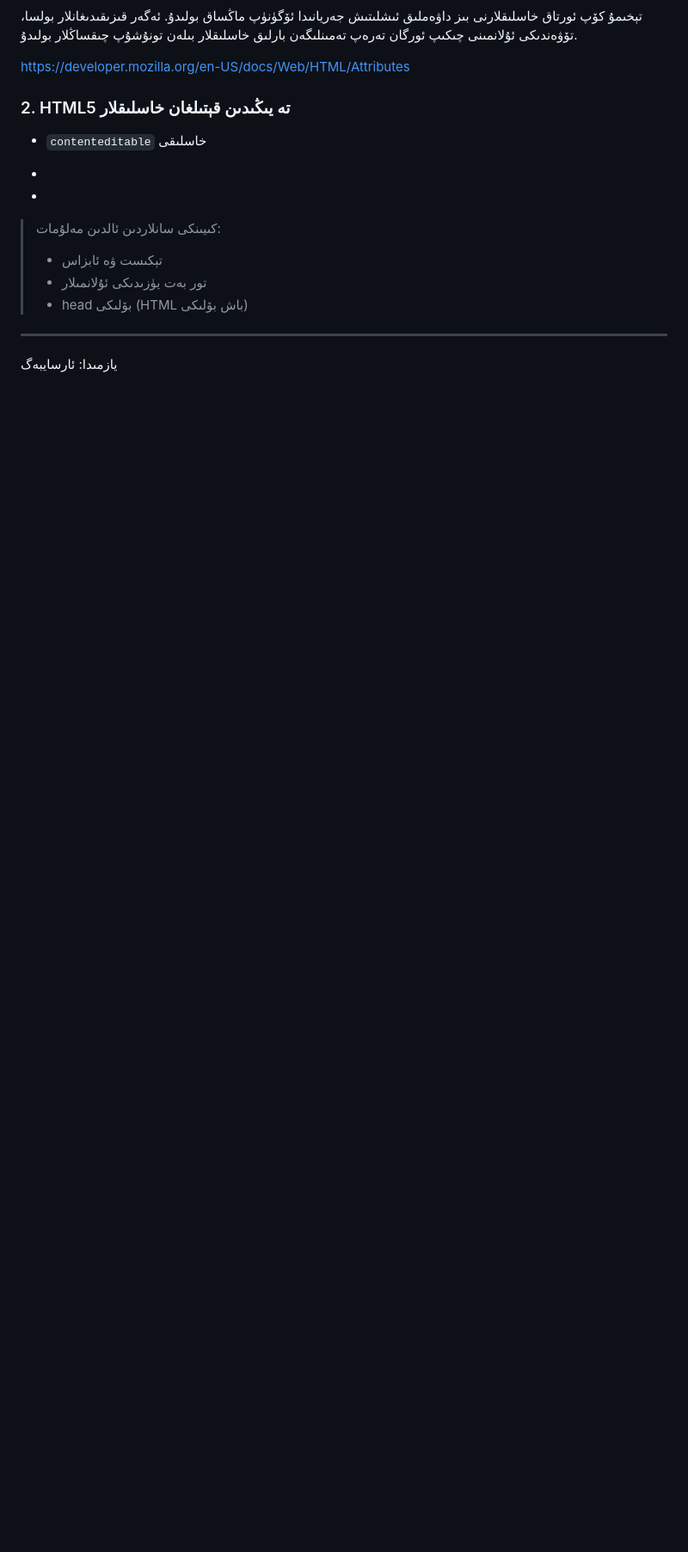
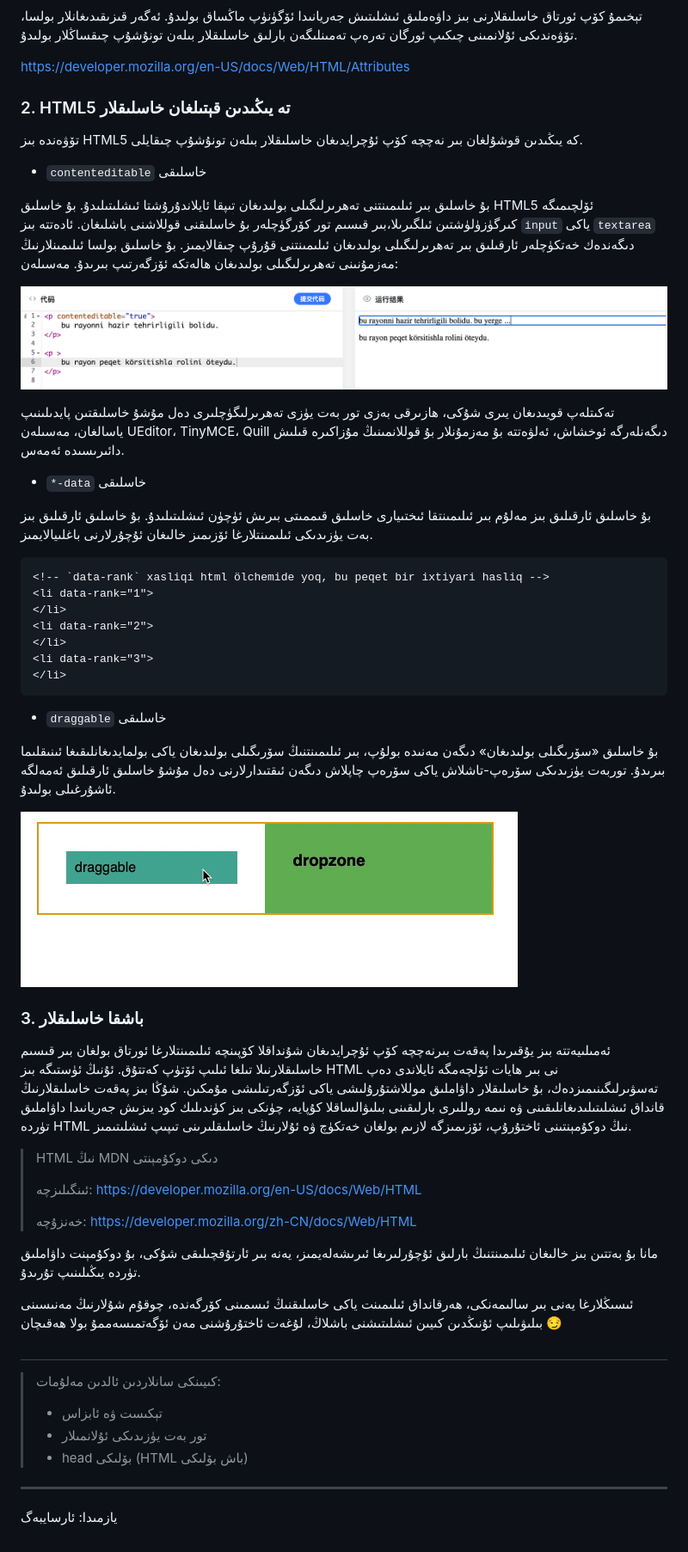
Before and after one commit to abduwaly/html-sadasi, a Markdown page: 3.md, the part around the change printed below. Shown: that part at 86% size. GitHub-like rendering; pictures changed too: draggable.gif (added), editable.png (added); blank space fills up the shorter version.

Commit message:
Compeleted 3.md

````diff
--- a/3.md
+++ b/3.md
@@ -114,23 +114,55 @@ https://developer.mozilla.org/en-US/docs/Web/HTML/Attributes
 
 ### 2. HTML5 تە يىڭىدىن قېتىلغان خاسلىقلار
 
+تۆۋەندە بىز HTML5 كە يىڭىدىن قوشۇلغان بىر نەچچە كۆپ ئۇچرايدىغان خاسلىقلار بىلەن تونۇشۇپ چىقايلى.
+
 
 
 * `contenteditable` خاسلىقى
 
+بۇ خاسلىق بىر ئىلىمىنتنى تەھرىرلىگىلى بولىدىغان تىپقا ئايلاندۇرۇشتا ئىشلىتىلىدۇ. بۇ خاسلىق HTML5 ئۆلچىمىگە كىرگۈزۈلۈشتىن ئىلگىرىلا،بىر قىسىم تور كۆرگۈچلەر بۇ خاسلىقنى قوللاشنى باشلىغان. ئادەتتە بىز `input` ياكى `textarea`  دىگەندەك خەتكۈچلەر ئارقىلىق بىر تەھرىرلىگىلى بولىدىغان ئىلىمىنتنى قۇرۇپ چىقالايمىز. بۇ خاسلىق بولسا ئىلىمىنلارنىڭ مەزمۇنىنى تەھرىرلىگىلى بولىدىغان ھالەتكە ئۆزگەرتىپ بىرىدۇ. مەسىلەن:
 
+![editable](editable.png)
 
-*
+تەكىتلەپ قويىدىغان يىرى شۇكى، ھازىرقى بەزى تور بەت يۈزى تەھرىرلىگۈچلىرى دەل مۇشۇ خاسلىقتىن پايدىلىنىپ ياسالغان، مەسىلەن UEditor، TinyMCE، Quill  دىگەنلەرگە ئوخشاش، ئەلۋەتتە بۇ مەزمۇنلار بۇ قوللانمىنىڭ مۇزاكىرە قىلىش دائىرىسىدە ئەمەس.
+
+* `*-data` خاسلىقى
+
+بۇ خاسلىق ئارقىلىق بىز مەلۇم بىر ئىلىمىنتقا ئىختىيارى خاسلىق قىممىتى بىرىش ئۈچۈن ئىشلىتىلىدۇ. بۇ خاسلىق ئارقىلىق بىز بەت يۈزىدىكى ئىلىمىنتلارغا ئۆزىمىز خالىغان ئۇچۇرلارنى باغلىيالايمىز.
+
+```html
+<!-- `data-rank` xasliqi html ölchemide yoq, bu peqet bir ixtiyari hasliq -->
+<li data-rank="1">
+</li>
+<li data-rank="2">
+</li>
+<li data-rank="3">
+</li>
+```
 
 
 
-*
+* `draggable` خاسلىقى
 
+بۇ خاسلىق «سۆرىگىلى بولىدىغان» دىگەن مەنىدە بولۇپ، بىر ئىلىمىنتنىڭ سۆرىگىلى بولىدىغان ياكى بولمايدىغانلىقىغا ئىنىقلىما بىرىدۇ. توربەت يۈزىدىكى سۆرەپ-تاشلاش ياكى سۆرەپ چاپلاش دىگەن ئىقتىدارلارنى دەل مۇشۇ خاسلىق ئارقىلىق ئەمەلگە ئاشۇرغىلى بولىدۇ.
 
+![draggable](draggable.gif)
 
+### 3. باشقا خاسلىقلار
 
+ئەمىلىيەتتە بىز يۇقىرىدا پەقەت بىرنەچچە كۆپ ئۇچرايدىغان شۇنداقلا كۆپىنچە ئىلىمىنتلارغا ئورتاق بولغان بىر قىسىم خاسلىقلارنىلا تىلغا ئىلىپ ئۆتۈپ كەتتۇق. ئۇنىڭ ئۈستىگە بىز HTML نى بىر ھايات ئۆلچەمگە ئايلاندى دەپ تەسۋىرلىگىنىمىزدەك، بۇ خاسلىقلار داۋاملىق موللاشتۇرۇلىشى ياكى ئۆزگەرتىلىشى مۇمكىن. شۇڭا بىز پەقەت خاسلىقلارنىڭ قانداق ئىشلىتىلىدىغانلىقىنى ۋە نىمە روللىرى بارلىقىنى بىلىۋالساقلا كۇپايە، چۈنكى بىز كۈندىلىك كود يىزىش جەريانىدا داۋاملىق تۈردە HTML نىڭ  دوكۇمېنتىنى ئاختۇرۇپ، ئۆزىمىزگە لازىم بولغان خەتكۈچ ۋە ئۇلارنىڭ خاسلىقلىرىنى تىپىپ ئىشلىتىمىز.
 
+>  HTML نىڭ MDN دىكى دوكۇمېنتى
+>
+> ئىنگىلىزچە: https://developer.mozilla.org/en-US/docs/Web/HTML
+>
+> خەنزۇچە: https://developer.mozilla.org/zh-CN/docs/Web/HTML
 
+مانا بۇ بەتتىن بىز خالىغان ئىلىمىنتنىڭ بارلىق ئۇچۇرلىرىغا ئىرىشەلەيمىز، يەنە بىر ئارتۇقچىلىقى شۇكى، بۇ دوكۇمېنت داۋاملىق تۈردە يىڭىلىنىپ تۇرىدۇ.
+
+ئىسىڭلارغا يەنى بىر سالىمەنكى، ھەرقانداق ئىلىمىنت ياكى خاسلىقنىڭ ئىسمىنى كۆرگەندە، چوقۇم شۇلارنىڭ مەنىسىنى بىلىۋىلىپ ئۇنىڭدىن كىيىن ئىشلىتىشنى باشلاڭ، لۇغەت ئاختۇرۇشنى مەن ئۆگەتمىسەممۇ بولا ھەقىچان 😏
+
+##
 
 > كىيىنكى سانلاردىن ئالدىن مەلۇمات:
 >
````
Also changed, not shown: other parts of 3.md (+2 -2 lines).
